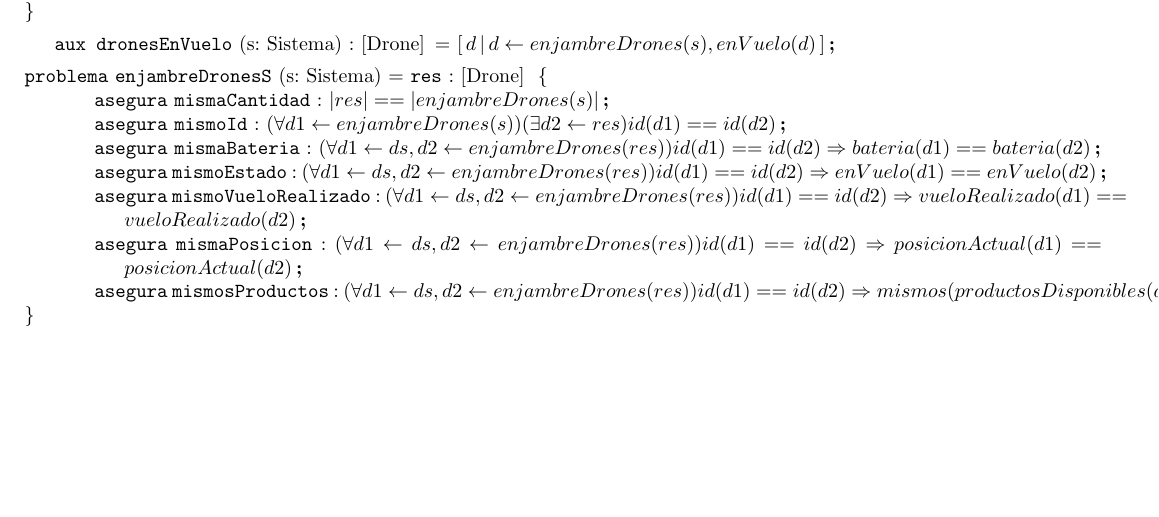
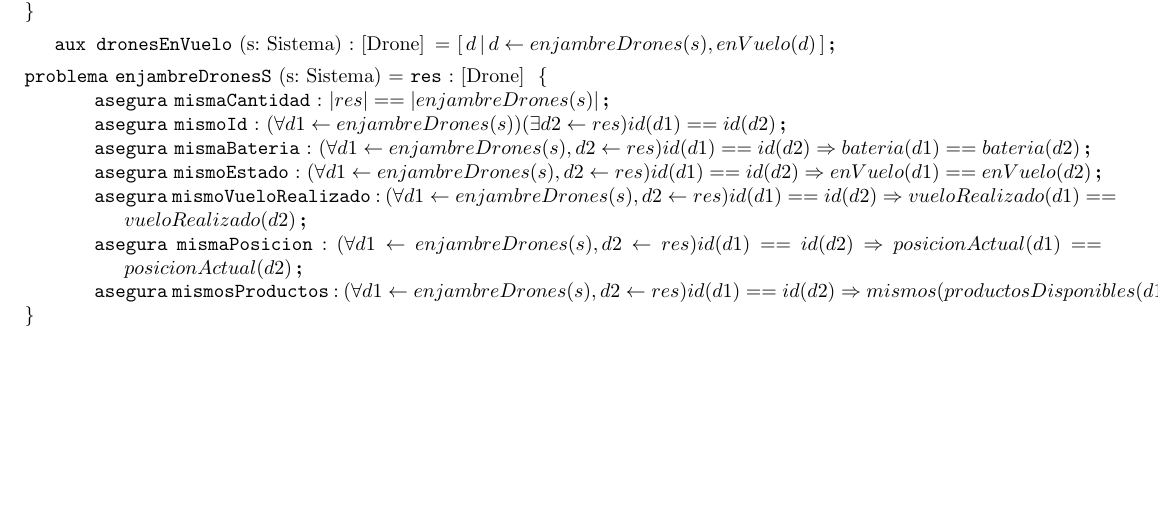
Before and after one commit to Pgarrett/Algo1TPE, a LaTeX document (template/individualSolutions/16enjambreDronesS.tex): part of the page, cut so that both start at the same text. Compiled offline with pdfLaTeX.

Commit message:
Arreglo ejercicio 16

```diff
--- a/template/individualSolutions/16enjambreDronesS.tex
+++ b/template/individualSolutions/16enjambreDronesS.tex
@@ -26,11 +26,11 @@
 \asegura[mismaCantidad]{|res| == |enjambreDrones(s)|}
 %Aca me gustaria aclarar que como las dos listas tienen la misma cantidad y no tienen repetidos (por invariante), entonces se puede hacer la comparacion para un solo lado.%
 \asegura[mismoId]{(\forall d1 \selec enjambreDrones(s)) (\exists d2 \selec \res) id(d1) == id(d2)}
-\asegura[mismaBateria]{(\forall d1 \selec ds, d2 \selec enjambreDrones(\res)) id(d1)==id(d2) \Rightarrow bateria(d1) == bateria(d2)}
-\asegura[mismoEstado]{(\forall d1 \selec ds, d2 \selec enjambreDrones(\res)) id(d1)==id(d2) \Rightarrow enVuelo(d1) == enVuelo(d2)}
-\asegura[mismoVueloRealizado]{(\forall d1 \selec ds, d2 \selec enjambreDrones(\res)) id(d1)==id(d2) \Rightarrow vueloRealizado(d1) == vueloRealizado(d2)}
-\asegura[mismaPosicion]{(\forall d1 \selec ds, d2 \selec enjambreDrones(\res)) id(d1)==id(d2) \Rightarrow posicionActual(d1) == posicionActual(d2)}
-\asegura[mismosProductos]{(\forall d1 \selec ds, d2 \selec enjambreDrones(\res)) id(d1) == id(d2) \Rightarrow  mismos(productosDisponibles(d1),  productosDisponibles(d2))}
+\asegura[mismaBateria]{(\forall d1 \selec enjambreDrones(s), d2 \selec \res) id(d1)==id(d2) \Rightarrow bateria(d1) == bateria(d2)}
+\asegura[mismoEstado]{(\forall d1 \selec enjambreDrones(s), d2 \selec \res) id(d1)==id(d2) \Rightarrow enVuelo(d1) == enVuelo(d2)}
+\asegura[mismoVueloRealizado]{(\forall d1 \selec enjambreDrones(s), d2 \selec \res) id(d1)==id(d2) \Rightarrow vueloRealizado(d1) == vueloRealizado(d2)}
+\asegura[mismaPosicion]{(\forall d1 \selec enjambreDrones(s), d2 \selec \res) id(d1)==id(d2) \Rightarrow posicionActual(d1) == posicionActual(d2)}
+\asegura[mismosProductos]{(\forall d1 \selec enjambreDrones(s), d2 \selec \res) id(d1) == id(d2) \Rightarrow  mismos(productosDisponibles(d1),  productosDisponibles(d2))}
 \end{problema}
 
 %\section{Funciones Auxiliares}
```
